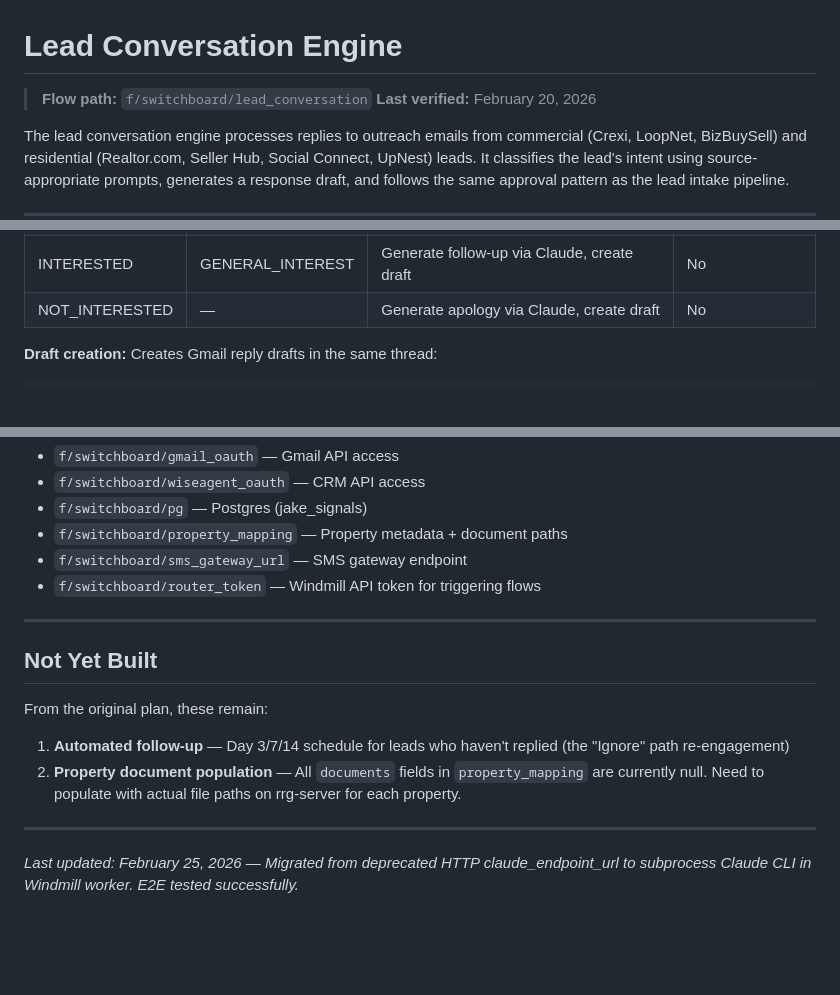
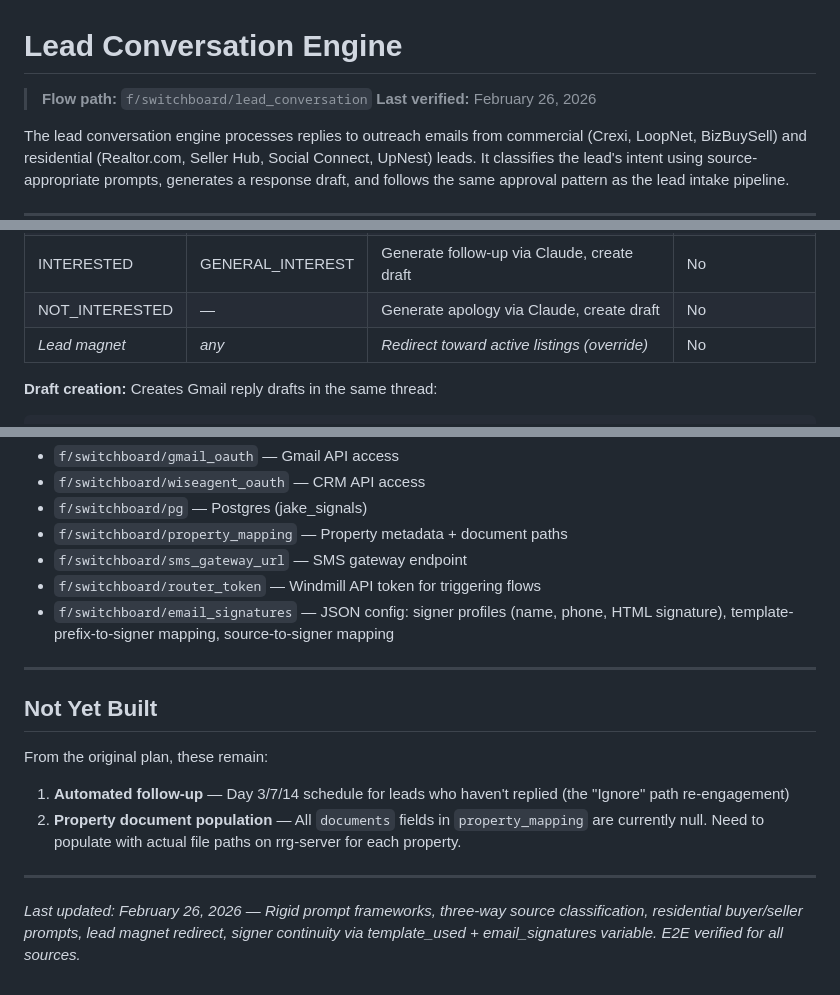
Before and after one commit to BeastofOne/rrg-server, a Markdown page: docs/LEAD_CONVERSATION_ENGINE.md, 3 parts joined by grey strips. Drawn GitHub-style; blank space fills up the shorter version.

````diff
--- a/docs/LEAD_CONVERSATION_ENGINE.md
+++ b/docs/LEAD_CONVERSATION_ENGINE.md
@@ -1,7 +1,7 @@
 # Lead Conversation Engine
 
 > **Flow path:** `f/switchboard/lead_conversation`
-> **Last verified:** February 20, 2026
+> **Last verified:** February 26, 2026
 
 The lead conversation engine processes replies to outreach emails from commercial (Crexi, LoopNet, BizBuySell) and residential (Realtor.com, Seller Hub, Social Connect, UpNest) leads. It classifies the lead's intent using source-appropriate prompts, generates a response draft, and follows the same approval pattern as the lead intake pipeline.
 
@@ -152,6 +152,7 @@ Routes by classification:
 | INTERESTED | WANT_SOMETHING | Look up property docs, generate response via Claude, create draft | No |
 | INTERESTED | GENERAL_INTEREST | Generate follow-up via Claude, create draft | No |
 | NOT_INTERESTED | — | Generate apology via Claude, create draft | No |
+| *Lead magnet* | *any* | *Redirect toward active listings (override)* | No |
 
 **Draft creation:** Creates Gmail reply drafts in the same thread:
 ```python
@@ -276,6 +277,7 @@ Uses the same resources as lead intake:
 - `f/switchboard/property_mapping` — Property metadata + document paths
 - `f/switchboard/sms_gateway_url` — SMS gateway endpoint
 - `f/switchboard/router_token` — Windmill API token for triggering flows
+- `f/switchboard/email_signatures` — JSON config: signer profiles (name, phone, HTML signature), template-prefix-to-signer mapping, source-to-signer mapping
 
 ---
 
@@ -288,4 +290,4 @@ From the original plan, these remain:
 
 ---
 
-*Last updated: February 25, 2026 — Migrated from deprecated HTTP claude_endpoint_url to subprocess Claude CLI in Windmill worker. E2E tested successfully.*
+*Last updated: February 26, 2026 — Rigid prompt frameworks, three-way source classification, residential buyer/seller prompts, lead magnet redirect, signer continuity via template_used + email_signatures variable. E2E verified for all sources.*
````
Also changed, not shown: CLAUDE.md (+9 -3 lines), docs/LEAD_INTAKE_PIPELINE.md (+3 -3 lines).
